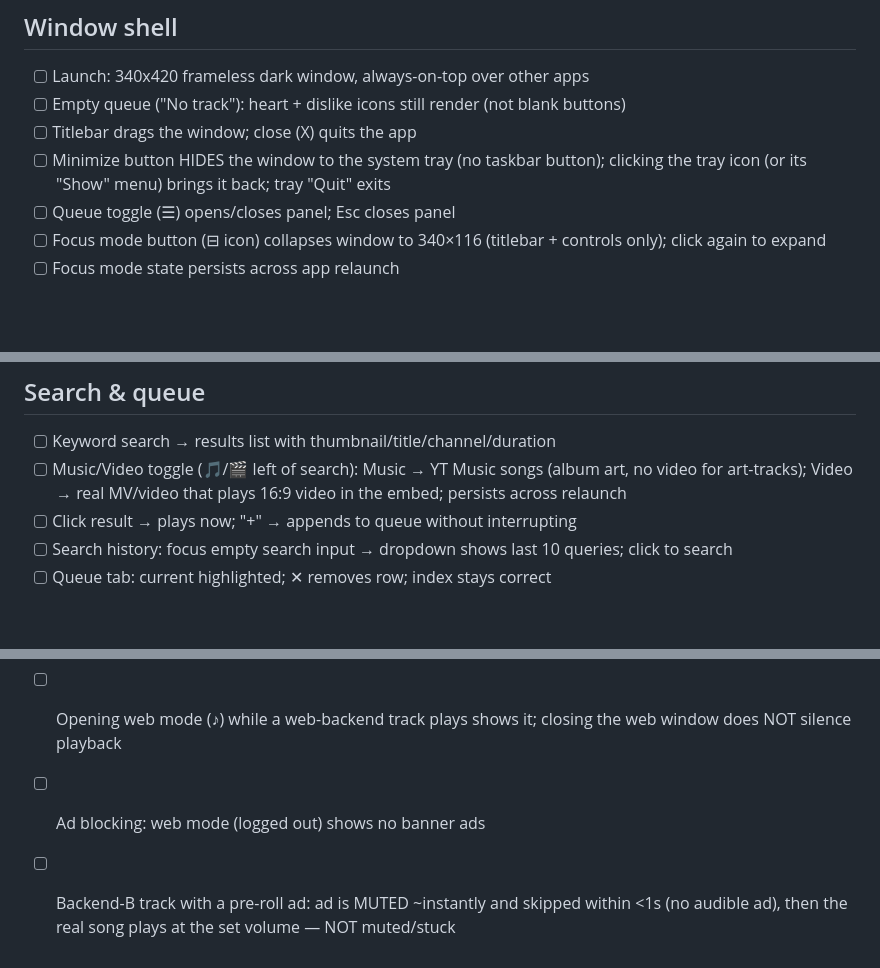
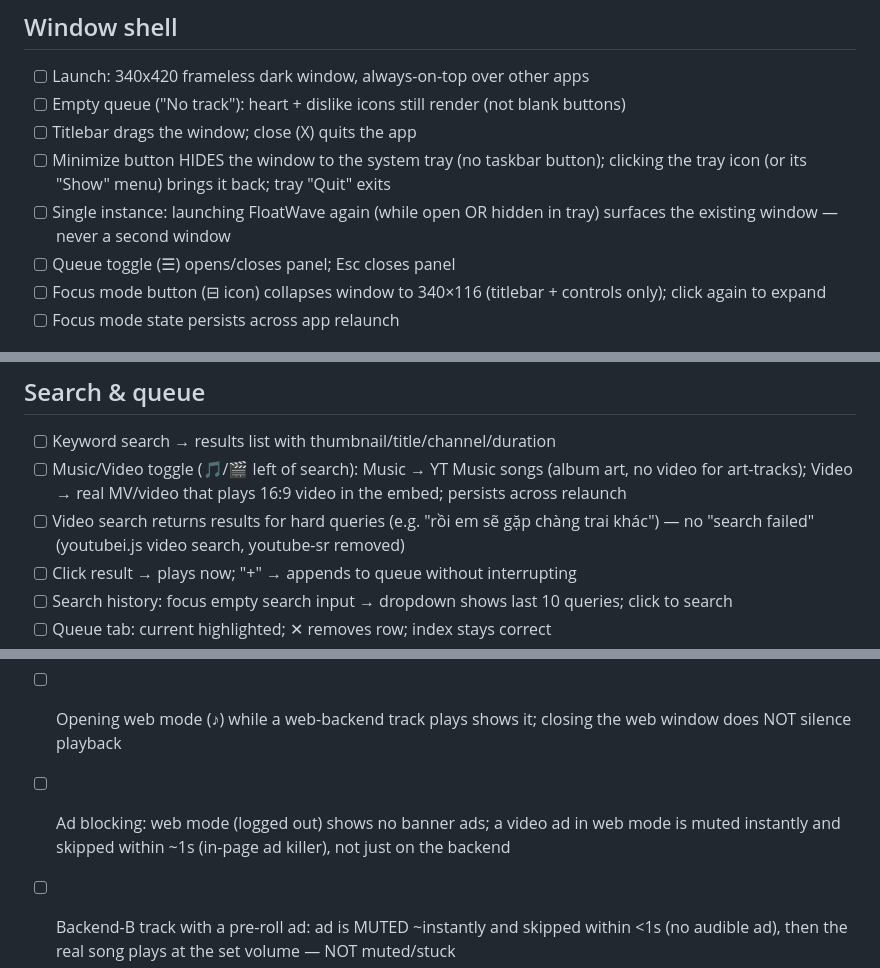
Before and after one commit to docaohieu2808/floatwave, a Markdown page: docs/manual-test-checklist.md, 3 parts joined by grey strips. Rendered like a GitHub page; blank space fills up the shorter version.

Commit message:
docs: checklist for single-instance, video search, web-mode ad killer

```diff
--- a/docs/manual-test-checklist.md
+++ b/docs/manual-test-checklist.md
@@ -9,6 +9,8 @@ Run with `npm start`. Automated coverage: `npm run check`, `scripts/verify-app.c
 - [ ] Titlebar drags the window; close (X) quits the app
 - [ ] Minimize button HIDES the window to the system tray (no taskbar button);
       clicking the tray icon (or its "Show" menu) brings it back; tray "Quit" exits
+- [ ] Single instance: launching FloatWave again (while open OR hidden in tray)
+      surfaces the existing window — never a second window
 - [ ] Queue toggle (☰) opens/closes panel; Esc closes panel
 - [ ] Focus mode button (⊟ icon) collapses window to 340×116 (titlebar + controls only); click again to expand
 - [ ] Focus mode state persists across app relaunch
@@ -29,6 +31,8 @@ Run with `npm start`. Automated coverage: `npm run check`, `scripts/verify-app.c
 - [ ] Keyword search → results list with thumbnail/title/channel/duration
 - [ ] Music/Video toggle (🎵/🎬 left of search): Music → YT Music songs (album art, no video
       for art-tracks); Video → real MV/video that plays 16:9 video in the embed; persists across relaunch
+- [ ] Video search returns results for hard queries (e.g. "rồi em sẽ gặp chàng trai khác") —
+      no "search failed" (youtubei.js video search, youtube-sr removed)
 - [ ] Click result → plays now; "+" → appends to queue without interrupting
 - [ ] Search history: focus empty search input → dropdown shows last 10 queries; click to search
 - [ ] Queue tab: current highlighted; ✕ removes row; index stays correct
@@ -68,7 +72,8 @@ Run with `npm start`. Automated coverage: `npm run check`, `scripts/verify-app.c
       "Playing via YouTube Music"), not a blank black box; hides when a normal track plays
 - [ ] Opening web mode (♪) while a web-backend track plays shows it; closing the web
       window does NOT silence playback
-- [ ] Ad blocking: web mode (logged out) shows no banner ads
+- [ ] Ad blocking: web mode (logged out) shows no banner ads; a video ad in web mode is
+      muted instantly and skipped within ~1s (in-page ad killer), not just on the backend
 - [ ] Backend-B track with a pre-roll ad: ad is MUTED ~instantly and skipped within <1s
       (no audible ad), then the real song plays at the set volume — NOT muted/stuck
 - [ ] Queue of all-blocked videos → stops after 3 consecutive skips with message (no infinite loop)
```
